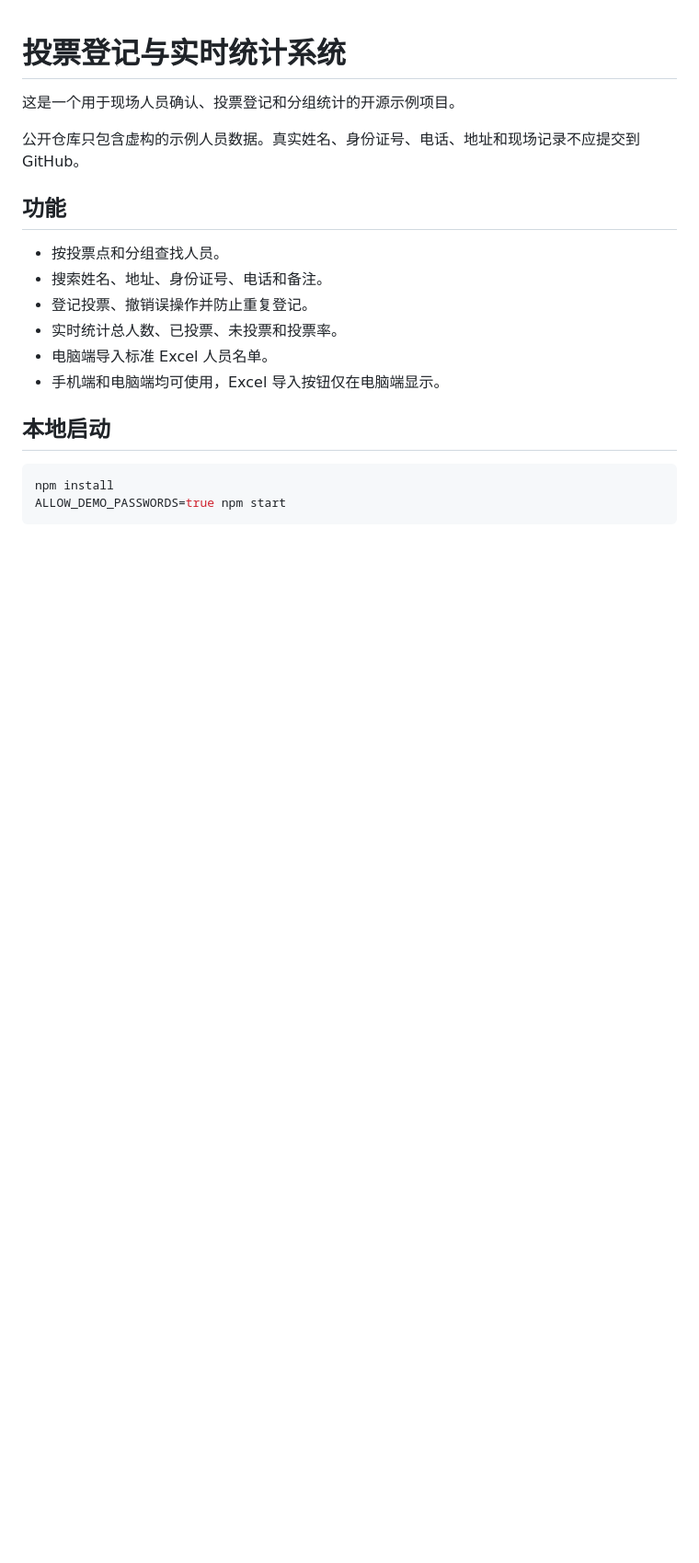
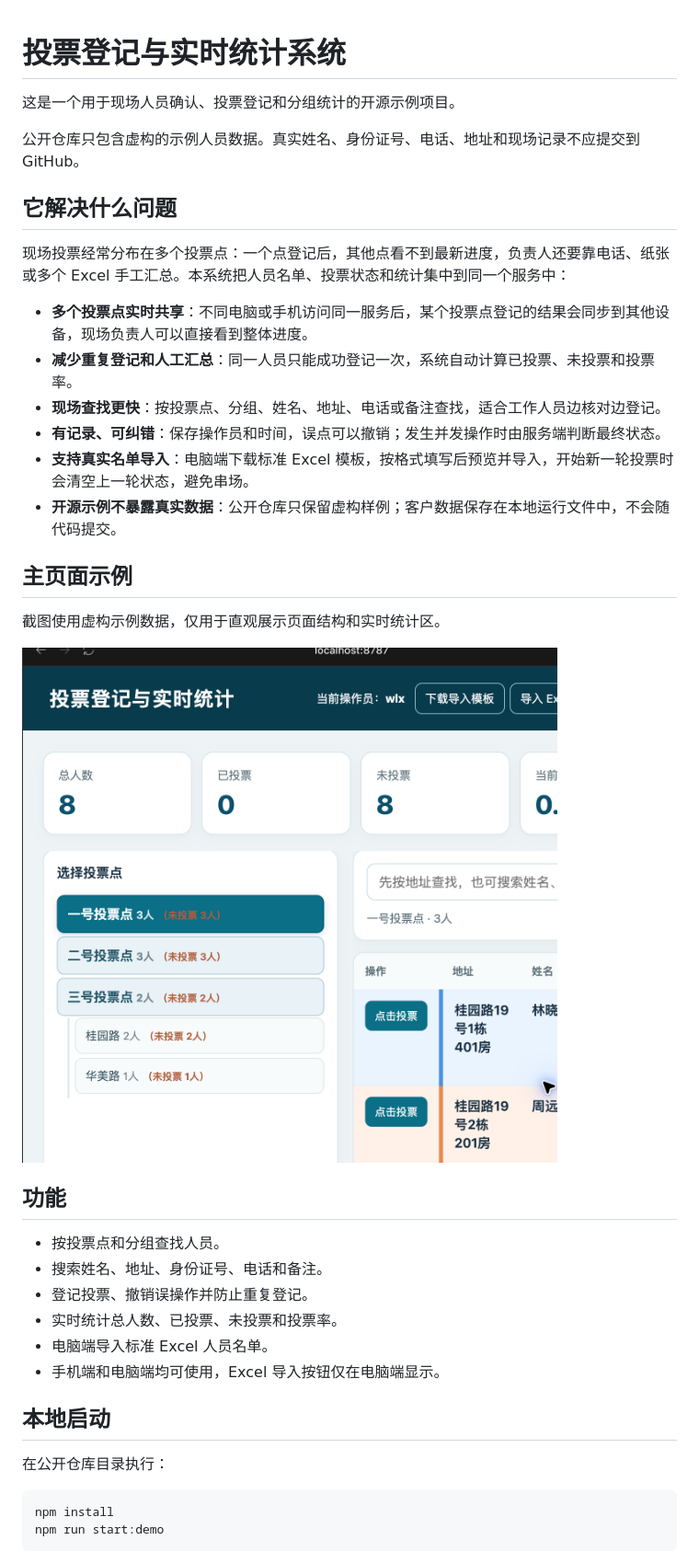
Before and after one commit to binli5021-gif/voting-monitor-public, a Markdown page: README.md, the part around the change printed below. Shown: that part at 92% size. Rendered like a GitHub page; pictures changed too: docs/main-page.png (added); blank space fills up the shorter version.

Commit message:
docs: improve local startup and product overview

````diff
--- a/README.md
+++ b/README.md
@@ -3,6 +3,23 @@
 这是一个用于现场人员确认、投票登记和分组统计的开源示例项目。
 
 公开仓库只包含虚构的示例人员数据。真实姓名、身份证号、电话、地址和现场记录不应提交到 GitHub。
+
+## 它解决什么问题
+
+现场投票经常分布在多个投票点：一个点登记后，其他点看不到最新进度，负责人还要靠电话、纸张或多个 Excel 手工汇总。本系统把人员名单、投票状态和统计集中到同一个服务中：
+
+- **多个投票点实时共享**：不同电脑或手机访问同一服务后，某个投票点登记的结果会同步到其他设备，现场负责人可以直接看到整体进度。
+- **减少重复登记和人工汇总**：同一人员只能成功登记一次，系统自动计算已投票、未投票和投票率。
+- **现场查找更快**：按投票点、分组、姓名、地址、电话或备注查找，适合工作人员边核对边登记。
+- **有记录、可纠错**：保存操作员和时间，误点可以撤销；发生并发操作时由服务端判断最终状态。
+- **支持真实名单导入**：电脑端下载标准 Excel 模板，按格式填写后预览并导入，开始新一轮投票时会清空上一轮状态，避免串场。
+- **开源示例不暴露真实数据**：公开仓库只保留虚构样例；客户数据保存在本地运行文件中，不会随代码提交。
+
+## 主页面示例
+
+截图使用虚构示例数据，仅用于直观展示页面结构和实时统计区。
+
+![投票登记与实时统计主页面示例](docs/main-page.png)
 
 ## 功能
 
@@ -15,8 +32,10 @@
 
 ## 本地启动
 
+在公开仓库目录执行：
+
 ```bash
 npm install
-ALLOW_DEMO_PASSWORDS=true npm start
+npm run start:demo
 ```
 
````
Also changed, not shown: other parts of README.md (+10 -1 lines), docs/USAGE.md (+22 -1 lines), 2 other files.
